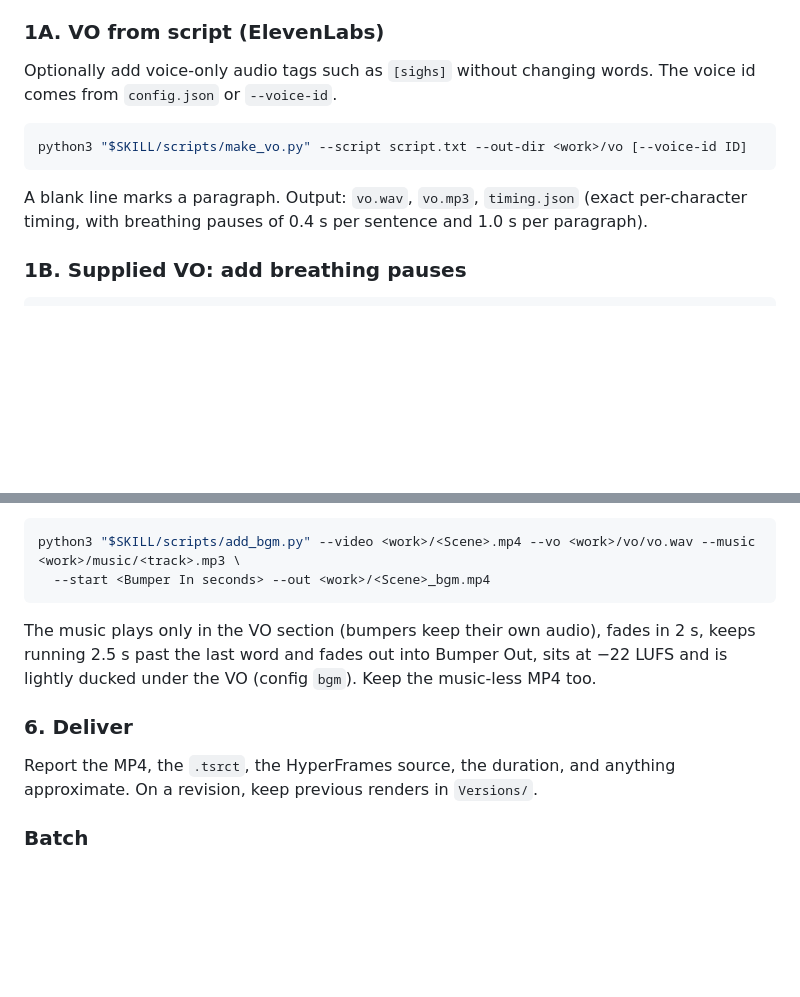
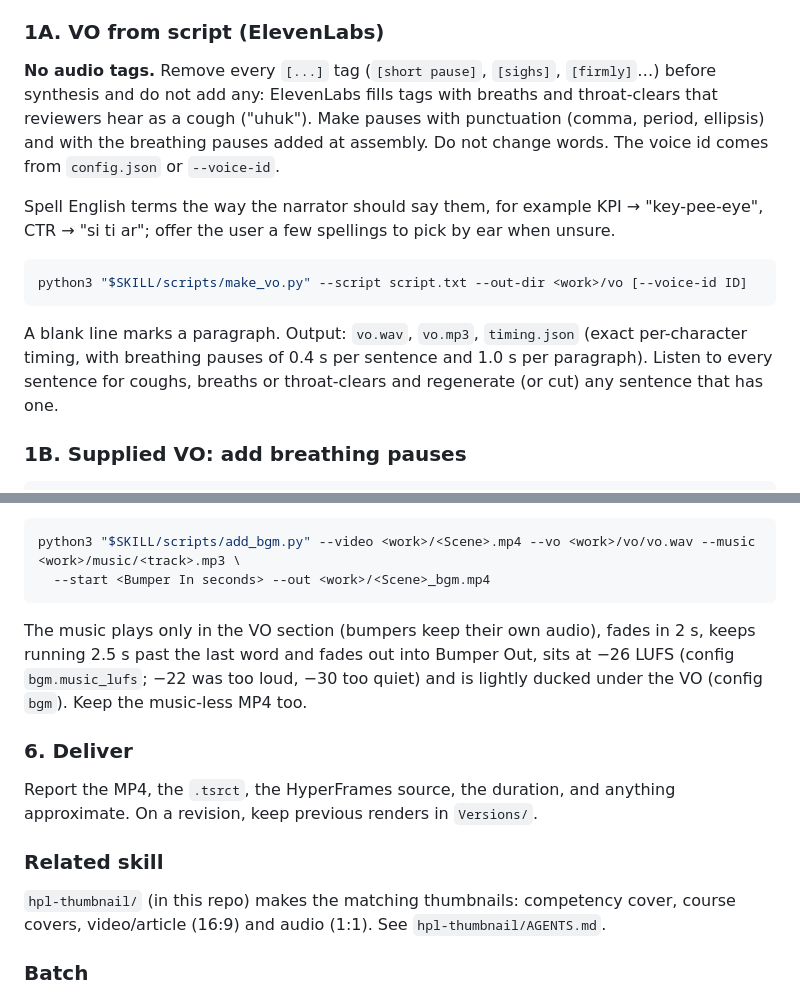
Before and after one commit to xyzall1/hpl-video-tcuc, a Markdown page: AGENTS.md, 2 parts joined by grey strips. Drawn GitHub-style; blank space fills up the shorter version.

````diff
--- a/AGENTS.md
+++ b/AGENTS.md
@@ -29,11 +29,13 @@ The input can be a plain script (VO is generated with ElevenLabs) or a recorded
 List the folder: script or transcript `.txt`, `VO*.mp3|wav`, `Bumper In*.mp4`, `Bumper Out*.mp4`, scene images, extra footage. Probe durations with ffprobe. **Look at every image** (open it or describe it) so you know what moment it shows. Choose path A (script, no VO) or path B (VO supplied).
 
 ### 1A. VO from script (ElevenLabs)
-Optionally add voice-only audio tags such as `[sighs]` without changing words. The voice id comes from `config.json` or `--voice-id`.
+**No audio tags.** Remove every `[...]` tag (`[short pause]`, `[sighs]`, `[firmly]`…) before synthesis and do not add any: ElevenLabs fills tags with breaths and throat-clears that reviewers hear as a cough ("uhuk"). Make pauses with punctuation (comma, period, ellipsis) and with the breathing pauses added at assembly. Do not change words. The voice id comes from `config.json` or `--voice-id`.
+
+Spell English terms the way the narrator should say them, for example KPI → "key-pee-eye", CTR → "si ti ar"; offer the user a few spellings to pick by ear when unsure.
 ```bash
 python3 "$SKILL/scripts/make_vo.py" --script script.txt --out-dir <work>/vo [--voice-id ID]
 ```
-A blank line marks a paragraph. Output: `vo.wav`, `vo.mp3`, `timing.json` (exact per-character timing, with breathing pauses of 0.4 s per sentence and 1.0 s per paragraph).
+A blank line marks a paragraph. Output: `vo.wav`, `vo.mp3`, `timing.json` (exact per-character timing, with breathing pauses of 0.4 s per sentence and 1.0 s per paragraph). Listen to every sentence for coughs, breaths or throat-clears and regenerate (or cut) any sentence that has one.
 
 ### 1B. Supplied VO: add breathing pauses
 ```bash
@@ -76,10 +86,13 @@ Search Pixabay Music (e.g. "corporate explainer", "educational presentation") an
 python3 "$SKILL/scripts/add_bgm.py" --video <work>/<Scene>.mp4 --vo <work>/vo/vo.wav --music <work>/music/<track>.mp3 \
   --start <Bumper In seconds> --out <work>/<Scene>_bgm.mp4
 ```
-The music plays only in the VO section (bumpers keep their own audio), fades in 2 s, keeps running 2.5 s past the last word and fades out into Bumper Out, sits at −22 LUFS and is lightly ducked under the VO (config `bgm`). Keep the music-less MP4 too.
+The music plays only in the VO section (bumpers keep their own audio), fades in 2 s, keeps running 2.5 s past the last word and fades out into Bumper Out, sits at −26 LUFS (config `bgm.music_lufs`; −22 was too loud, −30 too quiet) and is lightly ducked under the VO (config `bgm`). Keep the music-less MP4 too.
 
 ### 6. Deliver
 Report the MP4, the `.tsrct`, the HyperFrames source, the duration, and anything approximate. On a revision, keep previous renders in `Versions/`.
 
+### Related skill
+`hpl-thumbnail/` (in this repo) makes the matching thumbnails: competency cover, course covers, video/article (16:9) and audio (1:1). See `hpl-thumbnail/AGENTS.md`.
+
 ### Batch
 Run step 1 for all folders first, then one combined storyboard ✋, then one combined preview ✋, then assemble each folder.
````
Also changed, not shown: other parts of AGENTS.md (+11 -3 lines), hpl-thumbnail/AGENTS.md (added, +56 -0 lines).
